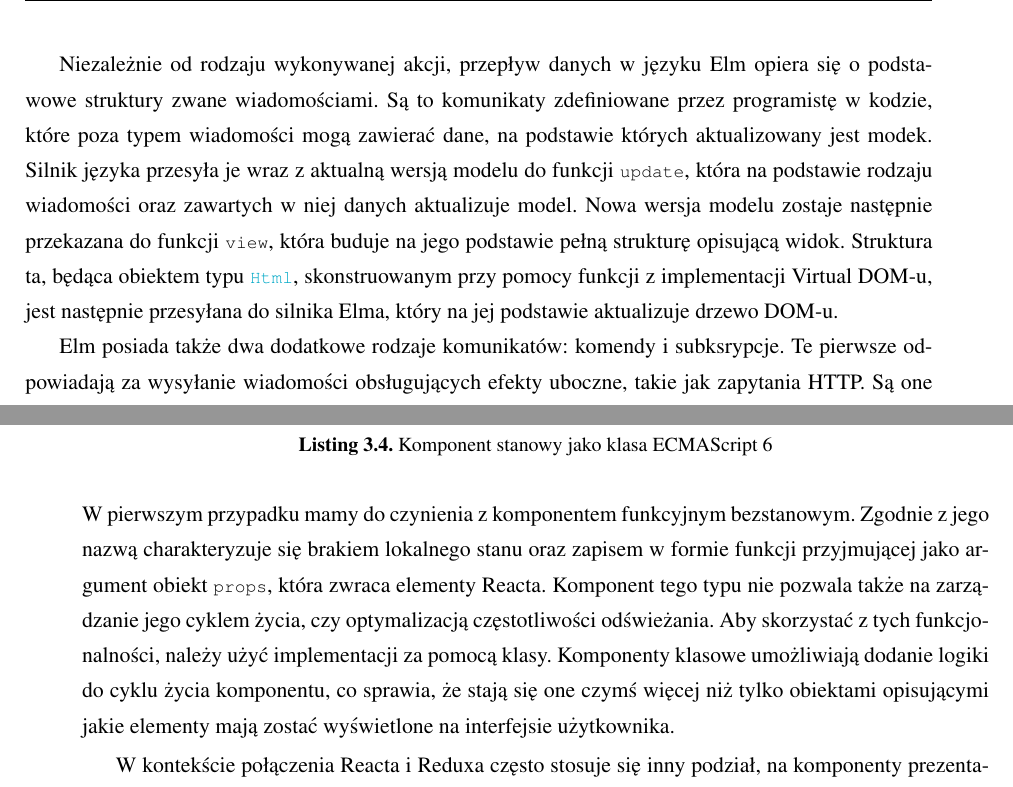
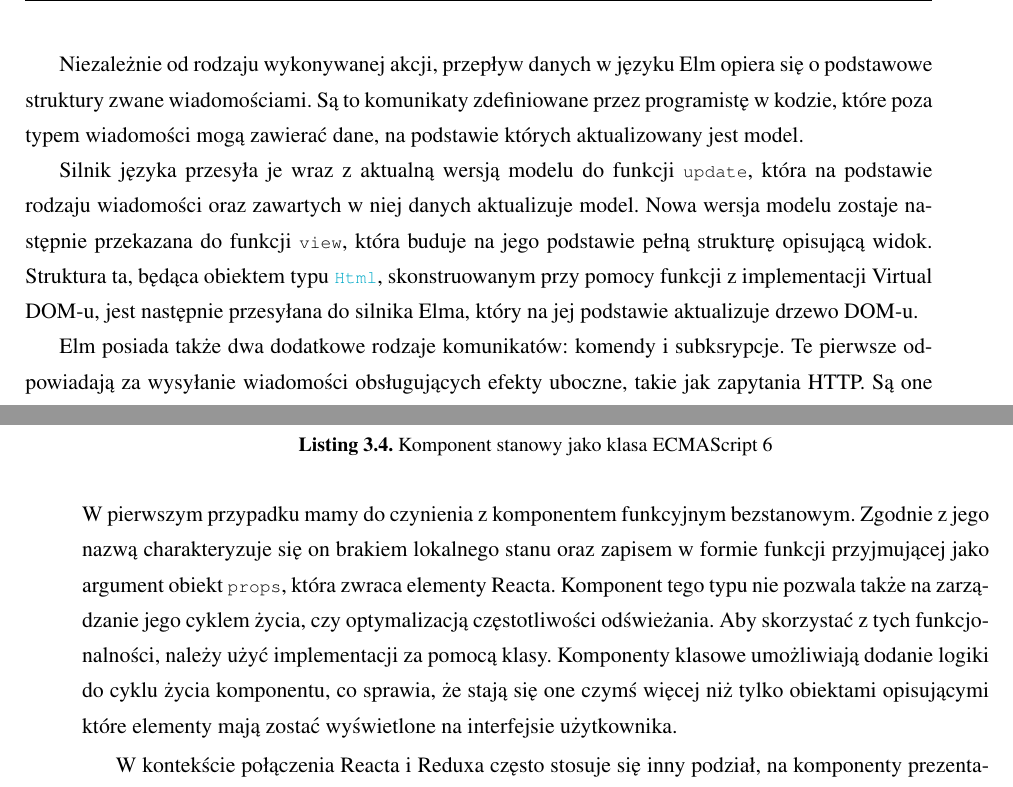
Before and after one commit to oszust002/zmora-ui-elm, a LaTeX thesis (praca/praca.tex, which reads praca/narzedzia.tex, praca/porownanie.tex): two parts of pages 18 and 19 of 39, joined at a grey line, cut so that both start at the same text. The pictures show the PDF file praca/praca.pdf that the author committed with the source.

Commit message:
Fix style bugs and typos

```diff
--- a/praca/narzedzia.tex
+++ b/praca/narzedzia.tex
@@ -72,10 +72,10 @@ Podobnie jak w przypadku npm-a, menedżer pakietów dla języka Elm pozwala na
 \end{minipage}
 Na fragmencie \ref{listing:elmPackage} można zobaczyć przykładową formę pliku \lstinline{elm-package.json}. Analogicznie jak w~przypadku npm-a, znajdują się tutaj informacja na temat wersji projektu, krótkie podsumowanie, rodzaj licencji, czy w końcu lista pakietów wykorzystywanych w projekcie. Niestety pakiety mogą być instalowane tylko w sposób lokalny. To, co odróżnia zawartość pliku konfiguracyjnego dla elm-package od konfiguracji pakietów w npm-ie, jest między innymi brak nazwy pakietu, zastąpione adresem do repozytorium zawierającego paczkę. Nie ma tutaj także możliwości uruchamiania własnych skryptów, które mogłyby uprościć proces zarządzania aplikacją. Dodatkowo na końcu pliku znajduje się wersja wykorzystywanej implementacji języka Elm. Dzięki temu menedżer pakietów jest w stanie ustalić, które wersje bibliotek są kompatybilne z wykorzystaną wersją języka.
 
-W przypadku pakietów języka Elm, wersje są istotnym aspektem ze względu na funkcjonalność obliczania zmian. Każda z bibliotek posiada wersję składającą się z trzech części: MAJOR, MINOR oraz PATCH. W pierwszym przypadku mamy do czynienia ze znaczną zmianą API, w której istniejące funkcjonalności zostały zmienione lub usunięte. W przypadku zmiany MINOR dodane zostały nowe funkcjonalności, bez wprowadzania jakichkolwiek zmian do już istniejących. Zmiana PATCH odpowiada za drobne poprawki nie zmieniające w żaden sposób API biblioteki. Menedżer pakietów przy pomocy polecenia \lstinline{elm-package bump} potrafi porównać wersję aktualną pakietu z wersją opublikowaną i na podstawie różnic automatycznie podnieść wersję aplikacji. W bardzo podobny sposób użytkownik, który chce sprawdzić różnice między konkretnymi wersjami danej biblioteki jest w stanie przy pomocy polecenia \lstinline{elm-package diff <autor>/<nazwa> <wersja1> <wersja2>} sprawdzić jakie dokładnie nastąpiły zmiany. Jest to możliwe dzięki wymuszeniu na osobach publikujących dodawania dokumentacji do projektu, która opisuje każdą z udostępnionych funkcjonalności. Obliczanie i sprawdzanie zmian pomiędzy wersjami to funkcja, która pomaga w zarządzaniu wykorzystywanymi wersjami bibliotek, a która niestety nie jest dostępny w przypadku menedżera pakietów npm.
+W przypadku pakietów języka Elm, wersje są istotnym aspektem ze względu na funkcjonalność obliczania zmian. Każda z bibliotek posiada wersję składającą się z trzech części: MAJOR, MINOR oraz PATCH. W pierwszym przypadku mamy do czynienia ze znaczną zmianą API, w której istniejące funkcjonalności zostały zmienione lub usunięte. W przypadku zmiany MINOR dodane zostały nowe funkcjonalności, bez wprowadzania jakichkolwiek zmian do już istniejących. Zmiana PATCH odpowiada za drobne poprawki nie zmieniające w żaden sposób API biblioteki. Menedżer pakietów przy pomocy polecenia \lstinline{elm-package bump} potrafi porównać wersję aktualną pakietu z wersją opublikowaną i na podstawie różnic automatycznie podnieść wersję aplikacji. W bardzo podobny sposób użytkownik, który chce sprawdzić różnice między konkretnymi wersjami danej biblioteki jest w stanie przy pomocy polecenia \lstinline{elm-package diff <autor>/<nazwa> <wersja1> <wersja2>} sprawdzić jakie dokładnie nastąpiły zmiany. Jest to możliwe dzięki wymuszeniu na osobach publikujących dodawania dokumentacji do projektu, która opisuje każdą z udostępnionych funkcjonalności. Obliczanie i sprawdzanie zmian pomiędzy wersjami to funkcja, która pomaga w zarządzaniu wykorzystywanymi wersjami bibliotek, a która niestety nie jest dostępna w przypadku menedżera pakietów npm.
 
 \section{Statyczna analiza i formatowanie kodu}
-W przypadku języka JavaScript narzędziami, które odpowiadają za statyczną analizę i formatowanie kodu źródłowego, są tak zwane lintery. Potrafią one wykryć potencjalne błędy, a także kod, który według zasad zdefiniowanych w danym linterze, jest trudny do utrzymania. Przykładami linterów są mięðzy innymi JSLint, JSHint, czy w końcu obecnie chyba najpopularniejszy z nich, ESLint. Ze względu na to, że ESLint jest jedynym narzędziem wspierającym składnię JSX wykorzystaną w React'cie, skupię się głównie na nim. Po stronie języka Elm trzeba rozróżnić dwa oddzielne narzędzia. Pierwszym jest po prostu kompilator Elma, który dzięki właściwościom języka potrafi przeprowadzać statyczną analizę kodu w czasie kompilacji. Drugim narzędziem natomiast jest pakiet elm-format, formatujący kod na podstawie oficjalnego przewodnika z zasadami poprawnego formatowania kodu w języku Elm~\cite{elmStyleGuide}.
+W przypadku języka JavaScript narzędziami, które odpowiadają za statyczną analizę i formatowanie kodu źródłowego, są tak zwane lintery. Potrafią one wykryć potencjalne błędy, a także kod, który według zasad zdefiniowanych w danym linterze, jest trudny do utrzymania. Przykładami linterów są między innymi JSLint, JSHint, czy w końcu obecnie chyba najpopularniejszy z nich, ESLint. Ze względu na to, że ESLint jest jedynym narzędziem wspierającym składnię JSX wykorzystaną w React'cie, skupię się głównie na nim. Po stronie języka Elm trzeba rozróżnić dwa oddzielne narzędzia. Pierwszym jest po prostu kompilator Elma, który dzięki właściwościom języka potrafi przeprowadzać statyczną analizę kodu w czasie kompilacji. Drugim narzędziem natomiast jest pakiet elm-format, formatujący kod na podstawie oficjalnego przewodnika z zasadami poprawnego formatowania kodu w języku Elm~\cite{elmStyleGuide}.
 
 ESLint bazujący na wbudowanych zasadach poprawnego tworzenia kodu JavaScriptu potrafi wykryć błędy, które mogłyby doprowadzić do pojawienia się wyjątków po uruchomieniu aplikacji w przeglądarce. Na podstawie tychże zasad potrafi także ocenić jakość kodu stworzonego przez programistę i~zwrócić informację o tym, w jaki sposób można ten kod poprawić \cite{ESLint}. ESLint oferuje także elastyczność co do wykorzystywanych reguł. W każdej chwili, jeżeli programista nie chce, żeby dany fragment kodu był analizowany przez linter w kontekście jakiejś reguły, może wyłączyć ją za pomocą specjalnych przypisów dodanych w komentarzach. Pod tym względem zarówno kompilator języka Elm, jak i~biblioteka elm-format są o wiele bardziej restrykcyjne. Kompilator, przeprowadzając statyczną analizę kodu w czasie kompilacji, nie pozwoli na uruchomienie programu do momentu, w którym programista nie poprawi wskazanych fragmentów kodu. W przypadku elm-format sytuacja wygląda nieco inaczej. Biblioteka ta, zamiast analizować kod i wskazując niepoprawne miejsca programiście, automatycznie sama poprawia kod, opierając się na regułach dotyczących stylu opisanych w dokumentacji języka Elm \cite{elmStyleGuide}. Programista nie może zmienić reguł używanych przez elm-format, co narzuca wymóg tworzenia kodu w~jeden uniwersalny sposób.
 
--- a/praca/porownanie.tex
+++ b/praca/porownanie.tex
@@ -102,7 +102,9 @@ Jednokierunkowy przepływ danych w języku Elm jest często określany jako \tex
 	\label{fig:elmFlow}
 \end{figure}
 \FloatBarrier
-Niezależnie od rodzaju wykonywanej akcji, przepływ danych w języku Elm opiera się o podstawowe struktury zwane wiadomościami. Są to komunikaty zdefiniowane przez programistę w kodzie, które poza typem wiadomości mogą zawierać dane, na podstawie których aktualizowany jest modek. Silnik języka przesyła je wraz z aktualną wersją modelu do funkcji \lstinline{update}, która na podstawie rodzaju wiadomości oraz zawartych w niej danych aktualizuje model. Nowa wersja modelu zostaje następnie przekazana do funkcji \lstinline{view}, która buduje na jego podstawie pełną strukturę opisującą widok. Struktura ta, będąca obiektem typu \lstinline[style=elm-style]{Html}, skonstruowanym przy pomocy funkcji z implementacji Virtual DOM-u, jest następnie przesyłana do silnika Elma, który na jej podstawie aktualizuje drzewo DOM-u.
+Niezależnie od rodzaju wykonywanej akcji, przepływ danych w języku Elm opiera się o podstawowe struktury zwane wiadomościami. Są to komunikaty zdefiniowane przez programistę w kodzie, które poza typem wiadomości mogą zawierać dane, na podstawie których aktualizowany jest model.
+
+Silnik języka przesyła je wraz z aktualną wersją modelu do funkcji \lstinline{update}, która na podstawie rodzaju wiadomości oraz zawartych w niej danych aktualizuje model. Nowa wersja modelu zostaje następnie przekazana do funkcji \lstinline{view}, która buduje na jego podstawie pełną strukturę opisującą widok. Struktura ta, będąca obiektem typu \lstinline[style=elm-style]{Html}, skonstruowanym przy pomocy funkcji z implementacji Virtual DOM-u, jest następnie przesyłana do silnika Elma, który na jej podstawie aktualizuje drzewo DOM-u.
 
 Elm posiada także dwa dodatkowe rodzaje komunikatów: komendy i subksrypcje. Te pierwsze odpowiadają za wysyłanie wiadomości obsługujących efekty uboczne, takie jak zapytania HTTP. Są one tworzone jako obiekty typu \lstinline[style=elm-style]{Cmd} posiadające w sobie typ wiadomości, jaka ma zostać wywołana. Obiekty takie są wysyłane równocześnie z modelem, jako część zwrotna funkcji \lstinline{update}, która wysyła model do~funkcji odpowiadającej za budowę widoku, natomiast samą komendę przekazuje do silnika Elma. Silnik na podstawie podanej komendy wywołuje kolejną aktualizację modelu, jako wiadomość przekazując zawartość komendy. Subskrypcje natomiast, są sposobem na nasłuchiwanie zewnętrznych komunikatów takich jak ruchy myszy, zmiana adresu w przeglądarce, czy też zmiana jej rozmiaru. Są one zdefiniowane podczas uruchomienia aplikacji jako obiekty typu \lstinline[style=elm-style]{Sub}, które podobnie jak w przypadku komend posiadają w sobie typ wiadomości, która po nastąpieniu zewnętrznego zdarzenia jest wysyłana przez silnik języka do funkcji \lstinline{update}.
 
@@ -134,7 +136,7 @@ class Clock extends React.Component {
 	}
 }
 \end{lstlisting}
-W pierwszym przypadku mamy do czynienia z komponentem funkcyjnym bezstanowym. Zgodnie z~jego nazwą charakteryzuje się brakiem lokalnego stanu oraz zapisem w formie funkcji przyjmującej jako argument obiekt \lstinline{props}, która zwraca elementy Reacta. Komponent tego typu nie pozwala także na zarządzanie jego cyklem życia, czy optymalizacją częstotliwości odświeżania. Aby skorzystać z tych funkcjonalności, należy użyć implementacji za pomocą klasy. Komponenty klasowe umożliwiają dodanie logiki do cyklu życia komponentu, co sprawia, że stają się one czymś więcej niż tylko obiektami opisującymi jakie elementy mają zostać wyświetlone na interfejsie użytkownika.
+W pierwszym przypadku mamy do czynienia z komponentem funkcyjnym bezstanowym. Zgodnie z~jego nazwą charakteryzuje się on brakiem lokalnego stanu oraz zapisem w formie funkcji przyjmującej jako argument obiekt \lstinline{props}, która zwraca elementy Reacta. Komponent tego typu nie pozwala także na zarządzanie jego cyklem życia, czy optymalizacją częstotliwości odświeżania. Aby skorzystać z tych funkcjonalności, należy użyć implementacji za pomocą klasy. Komponenty klasowe umożliwiają dodanie logiki do cyklu życia komponentu, co sprawia, że stają się one czymś więcej niż tylko obiektami opisującymi które elementy mają zostać wyświetlone na interfejsie użytkownika.
 
 W kontekście połączenia Reacta i Reduxa często stosuje się inny podział, na komponenty prezentacyjne i kontenery. Różnią się one od siebie przede wszystkim tym, że kontenery są specjalnym rodzajem komponentów, które są świadome istnienia Reduxa. To one odpowiadają między innymi za pobranie danych ze stanu Reduxa, czy wysyłaniu akcji określających, w jaki sposób ma zostać zmieniony stan. Pobieranie danych w kontenerze się to poprzez użycie funkcji \lstinline{connect} ze specjalnej biblioteki \textit{react-redux} zawierającej kod wymagany do współpracy Reacta z Reduxem \cite{reduxDocs}. Funkcja \lstinline{connect} przyjmuje jako argument zdefiniowaną przez użytkownika funkcję określającą, który fragment stanu Reduxa ma zostać użyty w kontenerze. W przypadku komponentów prezentacyjnych jedynym źródłem danych są właściwości przekazane za pomocą obiektu \lstinline{props}, a jedynym możliwym sposobem na zmianę stanu są funkcje zwrotne, również przekazane jako część tego obiektu.
 
```
Also changed, not shown: praca/podstawy_teoretyczne.tex (+1 -1 lines), praca/praca.pdf.
